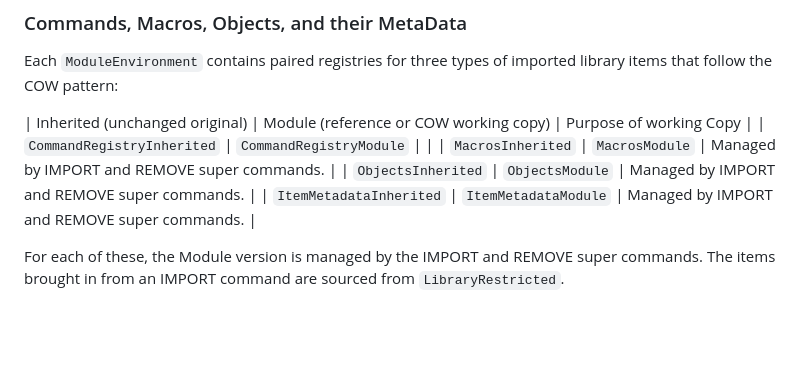
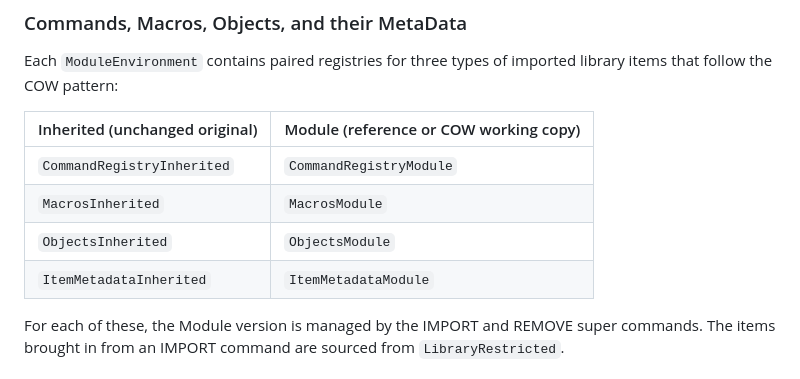
Before and after one commit to phroun/pawscript, a Markdown page: docs/cow-inheritance.md, the part around the change. Rendered like a GitHub page; blank space fills up the shorter version.

Commit message:
Improve table layout in cow-inheritance.md
Updated table formatting for clarity in cow-inheritance.md

```diff
--- a/docs/cow-inheritance.md
+++ b/docs/cow-inheritance.md
@@ -27,11 +27,12 @@ needs to be duplicated if a more restrictive Child Environment is being prepared
 Each `ModuleEnvironment` contains paired registries for three types of imported library items
 that follow the COW pattern:
 
-| Inherited (unchanged original) | Module (reference or COW working copy) | Purpose of working Copy |
-| `CommandRegistryInherited` | `CommandRegistryModule` |  |
-| `MacrosInherited` | `MacrosModule` | Managed by IMPORT and REMOVE super commands. |
-| `ObjectsInherited` | `ObjectsModule` | Managed by IMPORT and REMOVE super commands. |
-| `ItemMetadataInherited` | `ItemMetadataModule` | Managed by IMPORT and REMOVE super commands. |
+| Inherited (unchanged original) | Module (reference or COW working copy) |
+| --------------------------- | ---------------------- |
+| `CommandRegistryInherited` | `CommandRegistryModule` |
+| `MacrosInherited` | `MacrosModule` |
+| `ObjectsInherited` | `ObjectsModule` |
+| `ItemMetadataInherited` | `ItemMetadataModule` |
 
 For each of these, the Module version is managed by the IMPORT and REMOVE super commands.
 The items brought in from an IMPORT command are sourced from `LibraryRestricted`.
```
